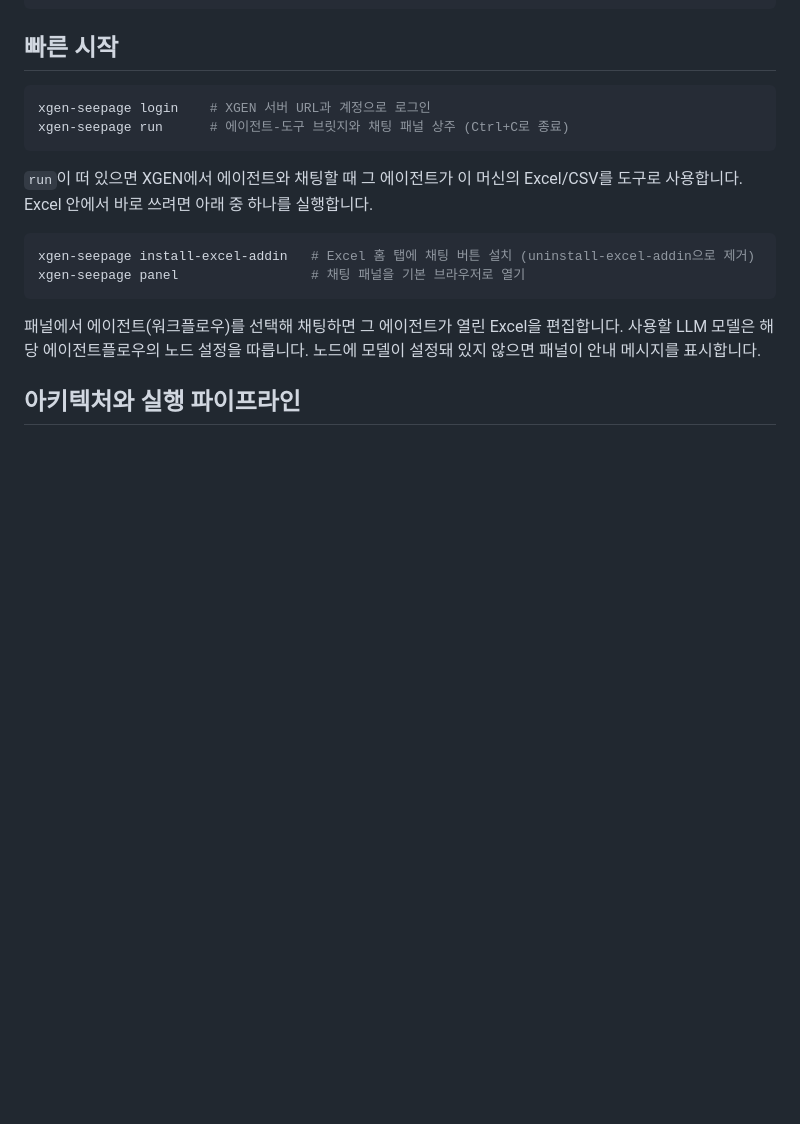
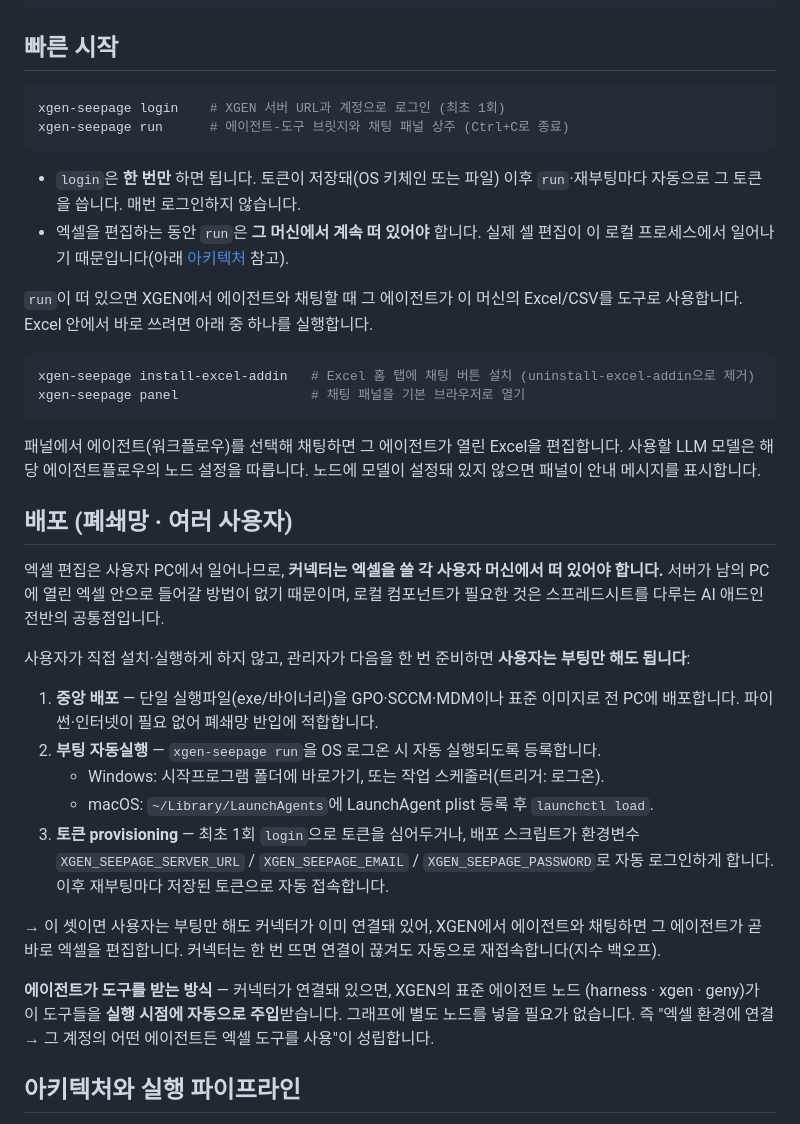
Before and after one commit to jinsoo96/xgen-seepage, a Markdown page: README.md, the part around the change. GitHub-like rendering; blank space fills up the shorter version.

Commit message:
README: 배포(폐쇄망·다중 사용자) 절 추가 + 로그인 1회·커넥터 상주 요건 명시
설치/사용법에서 빠져 있던 운영 현실을 채웠다.

- 빠른 시작: login은 최초 1회(토큰 저장돼 재부팅마다 자동), run은 엑셀 편집 동안
  그 머신에 상주해야 함(실제 셀 편집이 로컬 프로세스에서 일어나므로)을 명시.
- "배포(폐쇄망·여러 사용자)" 절 신규:
  · 커넥터는 엑셀 쓸 각 사용자 머신에 떠 있어야 함(서버가 남의 PC 엑셀에 못 들어감,
    로컬 컴포넌트는 스프레드시트 AI 애드인 공통).
  · 관리자 준비 3단계 — 중앙배포(GPO/SCCM/MDM/이미지) + 부팅 자동실행(Windows
    시작프로그램/작업 스케줄러, macOS LaunchAgent) + 토큰 provisioning(1회 login
    또는 환경변수 자동 로그인) → 사용자는 부팅만.
  · 에이전트가 도구를 받는 방식: 커넥터 연결 시 표준 에이전트 노드(harness/xgen/geny)가
    실행 시점에 자동 주입(별도 그래프 노드 불필요).

````diff
--- a/README.md
+++ b/README.md
@@ -67,9 +67,14 @@ pip install "xgen-seepage @ git+https://github.com/jinsoo96/xgen-seepage.git"
 ## 빠른 시작
 
 ```bash
-xgen-seepage login    # XGEN 서버 URL과 계정으로 로그인
+xgen-seepage login    # XGEN 서버 URL과 계정으로 로그인 (최초 1회)
 xgen-seepage run      # 에이전트-도구 브릿지와 채팅 패널 상주 (Ctrl+C로 종료)
 ```
+
+- `login`은 **한 번만** 하면 됩니다. 토큰이 저장돼(OS 키체인 또는 파일) 이후 `run`·재부팅마다
+  자동으로 그 토큰을 씁니다. 매번 로그인하지 않습니다.
+- 엑셀을 편집하는 동안 `run`은 **그 머신에서 계속 떠 있어야** 합니다. 실제 셀 편집이 이
+  로컬 프로세스에서 일어나기 때문입니다(아래 [아키텍처](#아키텍처와-실행-파이프라인) 참고).
 
 `run`이 떠 있으면 XGEN에서 에이전트와 채팅할 때 그 에이전트가 이 머신의 Excel/CSV를
 도구로 사용합니다. Excel 안에서 바로 쓰려면 아래 중 하나를 실행합니다.
@@ -82,6 +87,33 @@ xgen-seepage panel                 # 채팅 패널을 기본 브라우저로 열
 패널에서 에이전트(워크플로우)를 선택해 채팅하면 그 에이전트가 열린 Excel을 편집합니다.
 사용할 LLM 모델은 해당 에이전트플로우의 노드 설정을 따릅니다. 노드에 모델이 설정돼
 있지 않으면 패널이 안내 메시지를 표시합니다.
+
+## 배포 (폐쇄망 · 여러 사용자)
+
+엑셀 편집은 사용자 PC에서 일어나므로, **커넥터는 엑셀을 쓸 각 사용자 머신에서 떠 있어야
+합니다.** 서버가 남의 PC에 열린 엑셀 안으로 들어갈 방법이 없기 때문이며, 로컬 컴포넌트가
+필요한 것은 스프레드시트를 다루는 AI 애드인 전반의 공통점입니다.
+
+사용자가 직접 설치·실행하게 하지 않고, 관리자가 다음을 한 번 준비하면 **사용자는 부팅만
+해도 됩니다**:
+
+1. **중앙 배포** — 단일 실행파일(exe/바이너리)을 GPO·SCCM·MDM이나 표준 이미지로 전 PC에
+   배포합니다. 파이썬·인터넷이 필요 없어 폐쇄망 반입에 적합합니다.
+2. **부팅 자동실행** — `xgen-seepage run`을 OS 로그온 시 자동 실행되도록 등록합니다.
+   - Windows: 시작프로그램 폴더에 바로가기, 또는 작업 스케줄러(트리거: 로그온).
+   - macOS: `~/Library/LaunchAgents`에 LaunchAgent plist 등록 후 `launchctl load`.
+3. **토큰 provisioning** — 최초 1회 `login`으로 토큰을 심어두거나, 배포 스크립트가 환경변수
+   `XGEN_SEEPAGE_SERVER_URL` / `XGEN_SEEPAGE_EMAIL` / `XGEN_SEEPAGE_PASSWORD`로 자동
+   로그인하게 합니다. 이후 재부팅마다 저장된 토큰으로 자동 접속합니다.
+
+→ 이 셋이면 사용자는 부팅만 해도 커넥터가 이미 연결돼 있어, XGEN에서 에이전트와 채팅하면
+그 에이전트가 곧바로 엑셀을 편집합니다. 커넥터는 한 번 뜨면 연결이 끊겨도 자동으로
+재접속합니다(지수 백오프).
+
+**에이전트가 도구를 받는 방식** — 커넥터가 연결돼 있으면, XGEN의 표준 에이전트 노드
+(harness · xgen · geny)가 이 도구들을 **실행 시점에 자동으로 주입**받습니다. 그래프에 별도
+노드를 넣을 필요가 없습니다. 즉 "엑셀 환경에 연결 → 그 계정의 어떤 에이전트든 엑셀 도구를
+사용"이 성립합니다.
 
 ## 아키텍처와 실행 파이프라인
 
````
